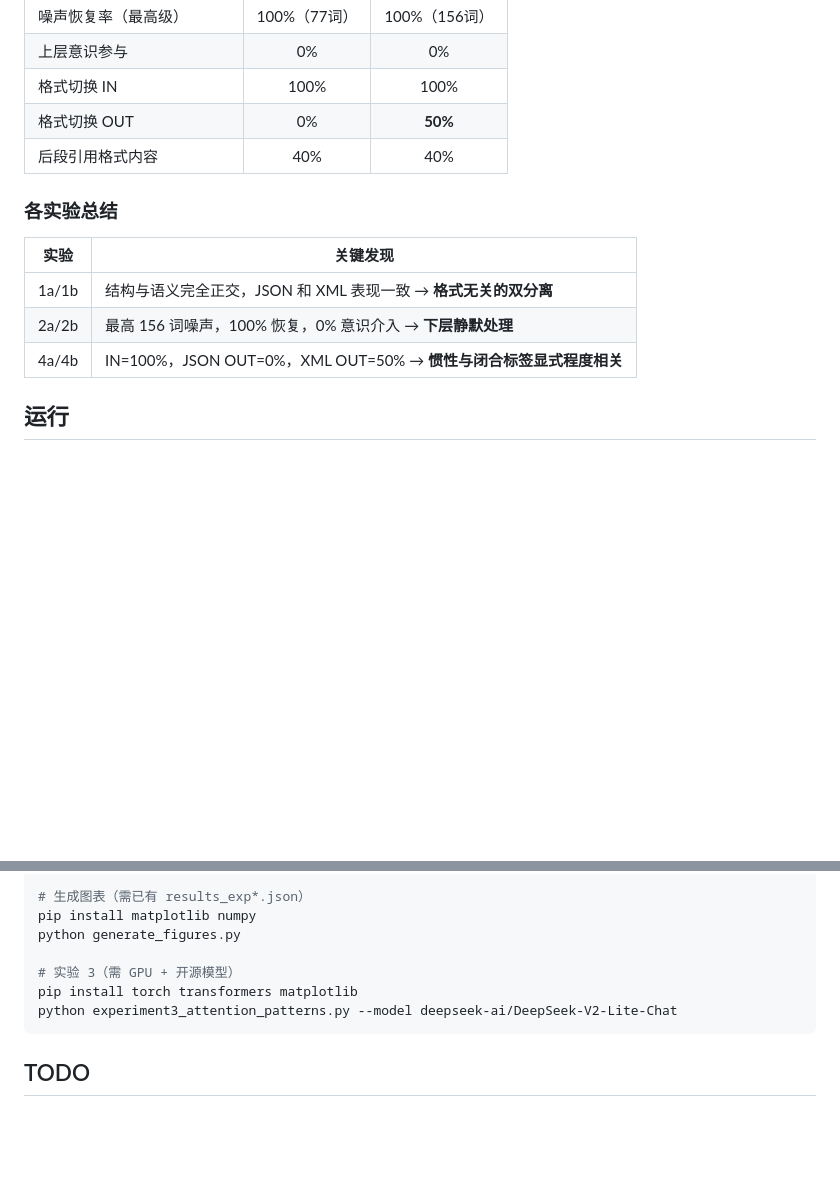
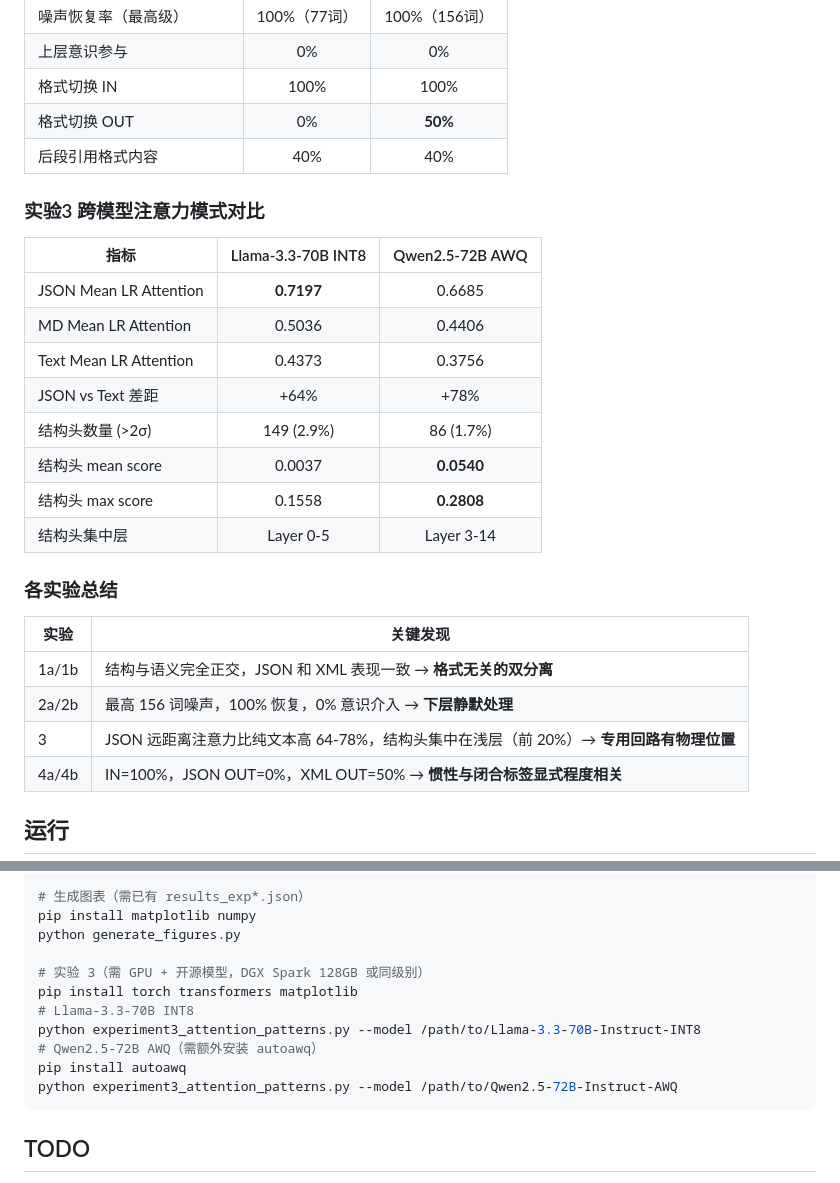
Before and after one commit to lmxxf/json-as-motor-skill, a Markdown page: README.md, 2 parts joined by grey strips. GitHub-like rendering; blank space fills up the shorter version.

Commit message:
Update README: add exp3 results, cross-model comparison table, fix run instructions
Co-Authored-By: Claude Opus 4.5 <noreply@anthropic.com>

````diff
--- a/README.md
+++ b/README.md
@@ -76,12 +82,26 @@ LLM 处理 JSON/XML 时激活的不是"认知计算"，而是类似人类程序
 | 格式切换 OUT | 0% | **50%** |
 | 后段引用格式内容 | 40% | 40% |
 
+### 实验3 跨模型注意力模式对比
+
+| 指标 | Llama-3.3-70B INT8 | Qwen2.5-72B AWQ |
+|------|:---:|:---:|
+| JSON Mean LR Attention | **0.7197** | 0.6685 |
+| MD Mean LR Attention | 0.5036 | 0.4406 |
+| Text Mean LR Attention | 0.4373 | 0.3756 |
+| JSON vs Text 差距 | +64% | +78% |
+| 结构头数量 (>2σ) | 149 (2.9%) | 86 (1.7%) |
+| 结构头 mean score | 0.0037 | **0.0540** |
+| 结构头 max score | 0.1558 | **0.2808** |
+| 结构头集中层 | Layer 0-5 | Layer 3-14 |
+
 ### 各实验总结
 
 | 实验 | 关键发现 |
 |------|---------|
 | 1a/1b | 结构与语义完全正交，JSON 和 XML 表现一致 → **格式无关的双分离** |
 | 2a/2b | 最高 156 词噪声，100% 恢复，0% 意识介入 → **下层静默处理** |
+| 3 | JSON 远距离注意力比纯文本高 64-78%，结构头集中在浅层（前 20%）→ **专用回路有物理位置** |
 | 4a/4b | IN=100%，JSON OUT=0%，XML OUT=50% → **惯性与闭合标签显式程度相关** |
 
 ## 运行
@@ -105,9 +125,13 @@ python experiment4b_xml_switching.py
 pip install matplotlib numpy
 python generate_figures.py
 
-# 实验 3（需 GPU + 开源模型）
+# 实验 3（需 GPU + 开源模型，DGX Spark 128GB 或同级别）
 pip install torch transformers matplotlib
-python experiment3_attention_patterns.py --model deepseek-ai/DeepSeek-V2-Lite-Chat
+# Llama-3.3-70B INT8
+python experiment3_attention_patterns.py --model /path/to/Llama-3.3-70B-Instruct-INT8
+# Qwen2.5-72B AWQ（需额外安装 autoawq）
+pip install autoawq
+python experiment3_attention_patterns.py --model /path/to/Qwen2.5-72B-Instruct-AWQ
 ```
 
 ## TODO
````
Also changed, not shown: other parts of README.md (+6 -0 lines).
